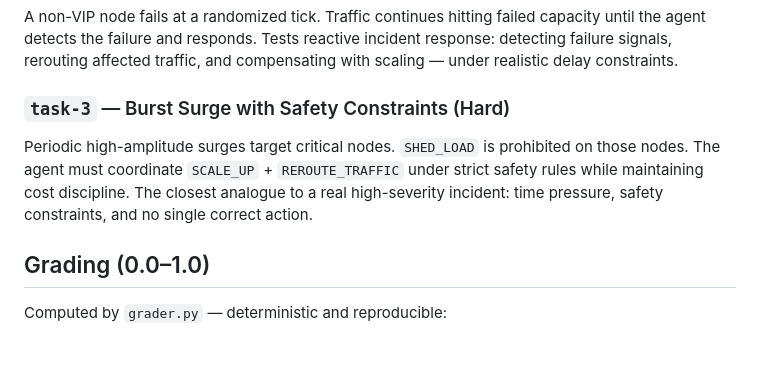
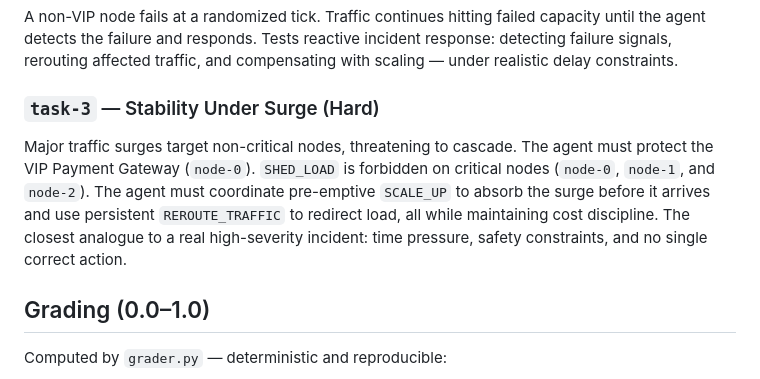
Before and after one commit to divagr18/AntiAtropos, a Markdown page: README.md, the part around the change. Drawn GitHub-style; blank space fills up the shorter version.

```diff
--- a/README.md
+++ b/README.md
@@ -165,8 +165,8 @@ Load starts near cluster capacity and ramps over the episode. The agent must pro
 ### `task-2` — Fault Tolerance (Medium)
 A non-VIP node fails at a randomized tick. Traffic continues hitting failed capacity until the agent detects the failure and responds. Tests reactive incident response: detecting failure signals, rerouting affected traffic, and compensating with scaling — under realistic delay constraints.
 
-### `task-3` — Burst Surge with Safety Constraints (Hard)
-Periodic high-amplitude surges target critical nodes. `SHED_LOAD` is prohibited on those nodes. The agent must coordinate `SCALE_UP` + `REROUTE_TRAFFIC` under strict safety rules while maintaining cost discipline. The closest analogue to a real high-severity incident: time pressure, safety constraints, and no single correct action.
+### `task-3` — Stability Under Surge (Hard)
+Major traffic surges target non-critical nodes, threatening to cascade. The agent must protect the VIP Payment Gateway (`node-0`). `SHED_LOAD` is forbidden on critical nodes (`node-0`, `node-1`, and `node-2`). The agent must coordinate pre-emptive `SCALE_UP` to absorb the surge before it arrives and use persistent `REROUTE_TRAFFIC` to redirect load, all while maintaining cost discipline. The closest analogue to a real high-severity incident: time pressure, safety constraints, and no single correct action.
 
 ## Grading (0.0–1.0)
 
```
